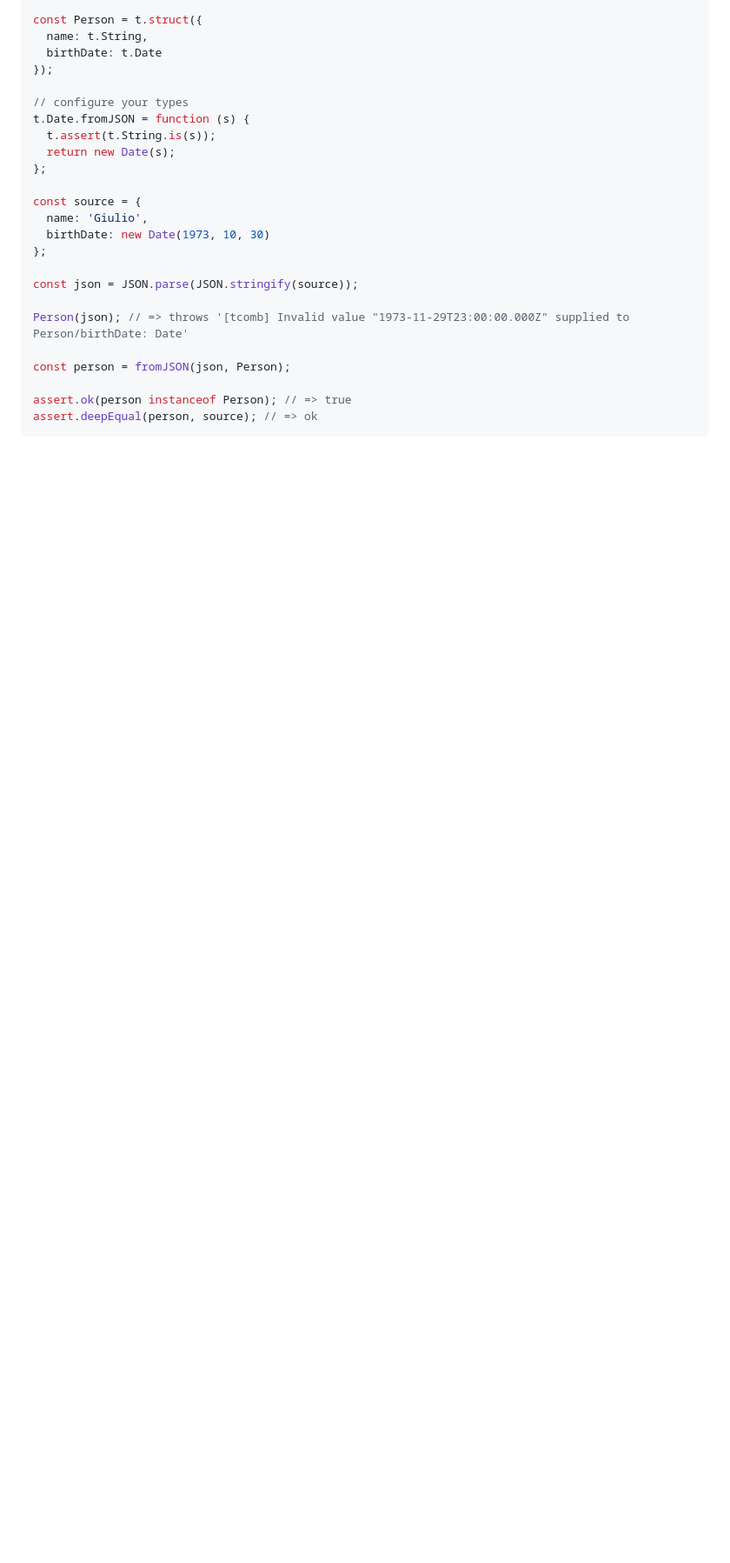
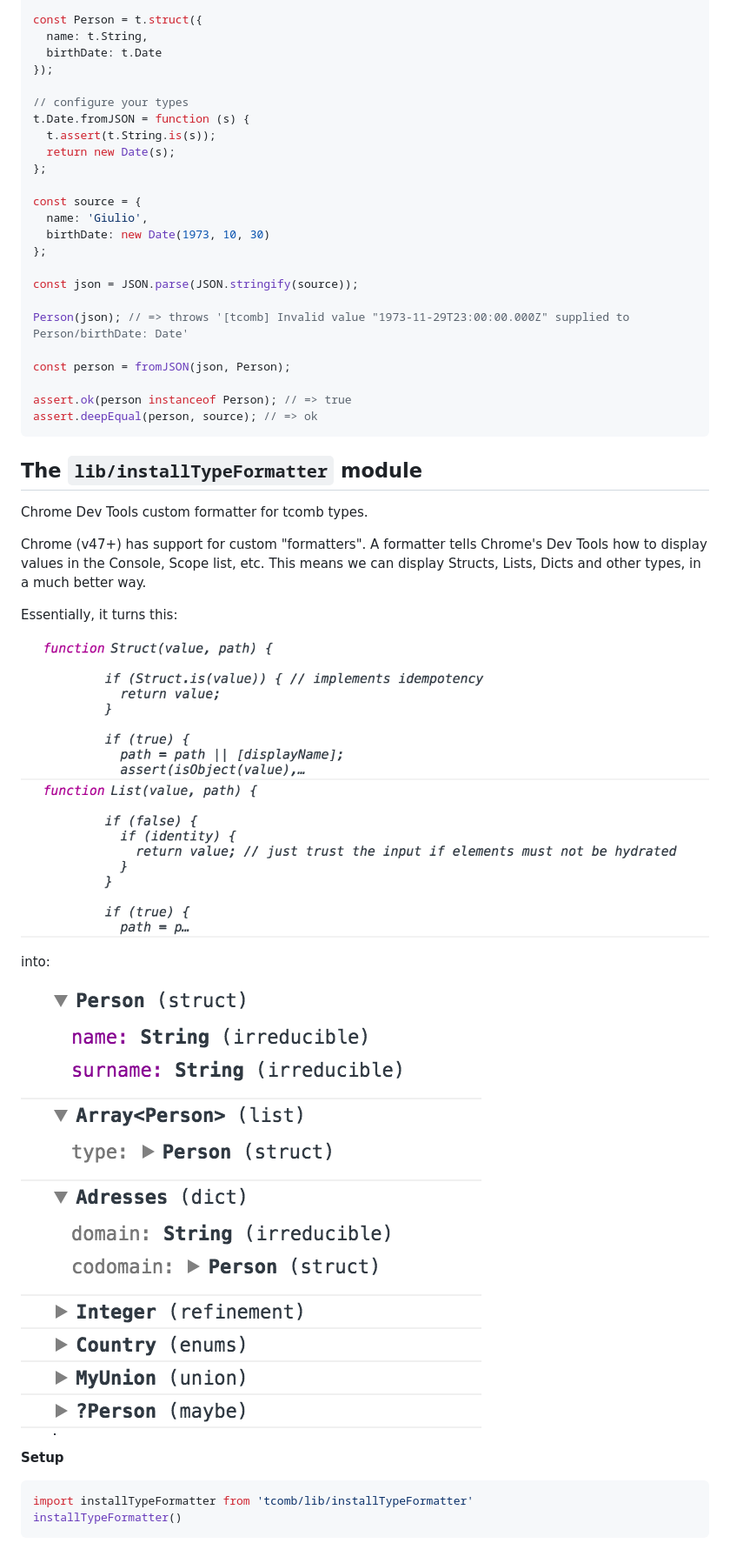
Before and after one commit to gcanti/tcomb, a Markdown page: docs/API.md, the part around the change. Shown: that part at 87% size. GitHub-like rendering; pictures changed too: docs/images/after_formatting.png (added), docs/images/before_formatting.png (added); blank space fills up the shorter version.

Commit message:
Chrome Dev Tools custom formatter for tcomb types

````diff
--- a/docs/API.md
+++ b/docs/API.md
@@ -891,3 +891,24 @@ const person = fromJSON(json, Person);
 assert.ok(person instanceof Person); // => true
 assert.deepEqual(person, source); // => ok
 ```
+
+## The `lib/installTypeFormatter` module
+
+Chrome Dev Tools custom formatter for tcomb types.
+
+Chrome (v47+) has support for custom "formatters". A formatter tells Chrome's Dev Tools how to display values in the Console, Scope list, etc. This means we can display Structs, Lists, Dicts and other types, in a much better way.
+
+Essentially, it turns this:
+
+![before_formatting](images/before_formatting.png)
+
+into:
+
+![after_formatting](images/after_formatting.png)
+
+**Setup**
+
+```js
+import installTypeFormatter from 'tcomb/lib/installTypeFormatter'
+installTypeFormatter()
+```
````
Also changed, not shown: CHANGELOG.md (+5 -0 lines), 3 other files.
